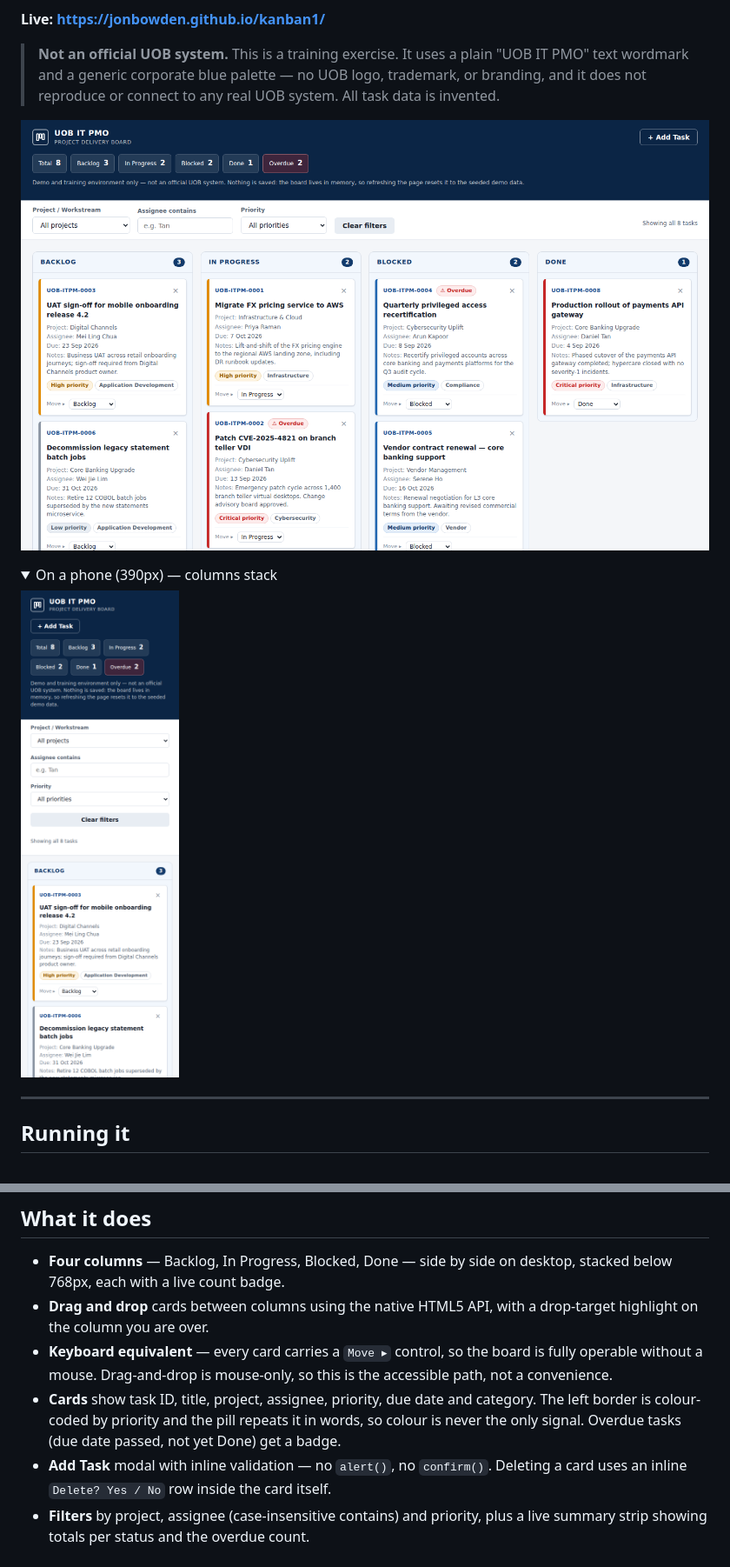
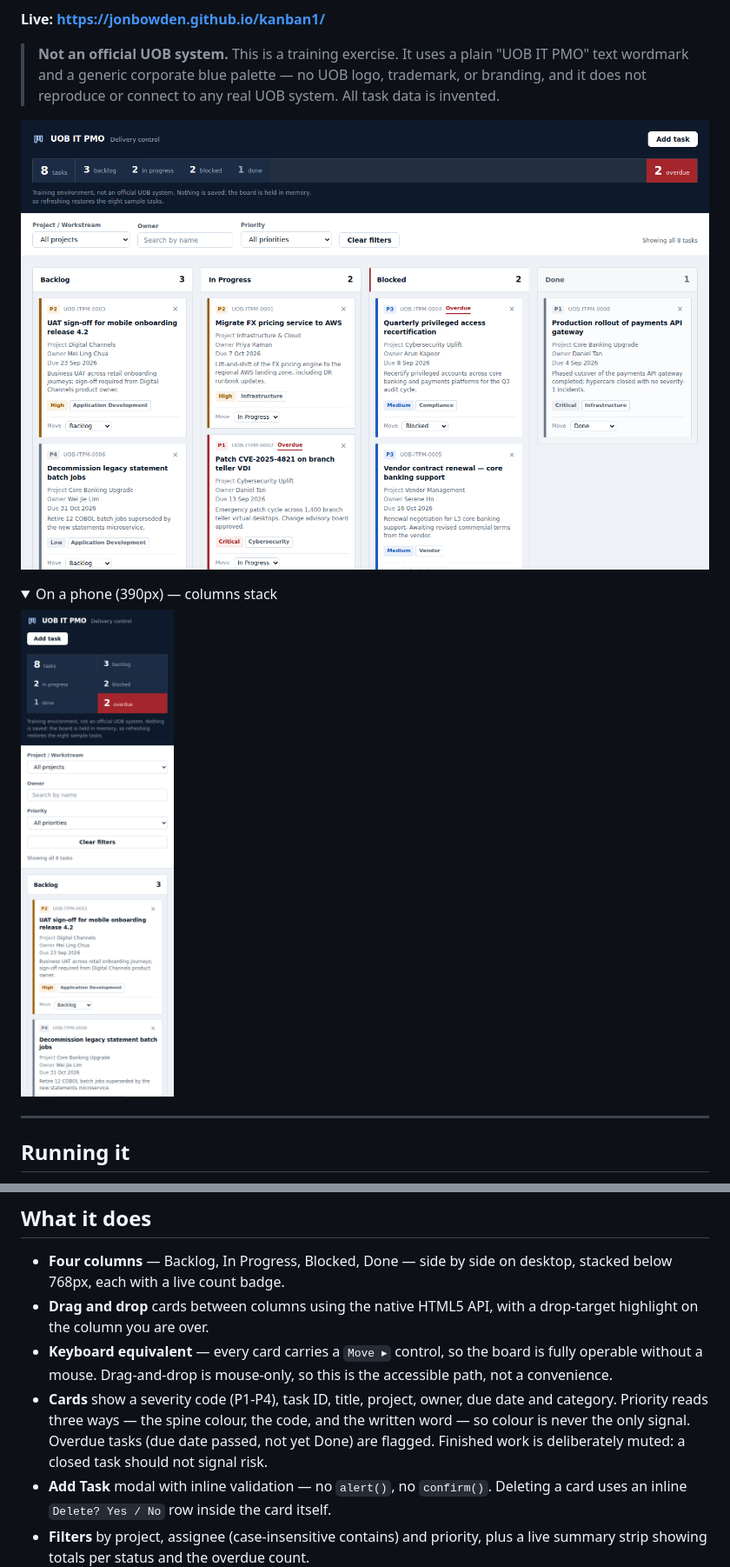
Before and after one commit to jonbowden/kanban1, a Markdown page: README.md, 2 parts joined by grey strips. Shown at 87% size. GitHub-like rendering; pictures changed too: docs/board-desktop.png, docs/board-mobile.png; folded sections open.

Commit message:
Update README screenshots to the redesigned board
Captured from the live Pages deployment at 1440x940 and 390x1240 through
the Playwright MCP server. Alt text describes what the figures actually
show, including the severity codes that replaced colour-only priority.

Co-Authored-By: Claude Opus 5 (1M context) <noreply@anthropic.com>

```diff
--- a/README.md
+++ b/README.md
@@ -9,7 +9,7 @@ internal **demo and training tool**.
 > text wordmark and a generic corporate blue palette — no UOB logo, trademark, or branding,
 > and it does not reproduce or connect to any real UOB system. All task data is invented.
 
-![The board on desktop — four columns with live count badges, colour-coded priority borders and overdue badges](docs/board-desktop.png)
+![The board on desktop: a dark status bar showing 8 tasks, 3 backlog, 2 in progress, 2 blocked, 1 done and 2 overdue highlighted in red, above four columns of task cards each carrying a P1-P4 severity code and a colour-coded spine](docs/board-desktop.png)
 
 <details>
 <summary>On a phone (390px) — columns stack</summary>
@@ -36,9 +36,10 @@ The live link above serves the same file over HTTPS.
 - **Keyboard equivalent** — every card carries a `Move ▸` control, so the board is fully
   operable without a mouse. Drag-and-drop is mouse-only, so this is the accessible path,
   not a convenience.
-- **Cards** show task ID, title, project, assignee, priority, due date and category. The
-  left border is colour-coded by priority and the pill repeats it in words, so colour is
-  never the only signal. Overdue tasks (due date passed, not yet Done) get a badge.
+- **Cards** show a severity code (P1-P4), task ID, title, project, owner, due date and
+  category. Priority reads three ways — the spine colour, the code, and the written word —
+  so colour is never the only signal. Overdue tasks (due date passed, not yet Done) are
+  flagged. Finished work is deliberately muted: a closed task should not signal risk.
 - **Add Task** modal with inline validation — no `alert()`, no `confirm()`. Deleting a card
   uses an inline `Delete? Yes / No` row inside the card itself.
 - **Filters** by project, assignee (case-insensitive contains) and priority, plus a live
```
Also changed, not shown: other parts of README.md (+1 -1 lines).
